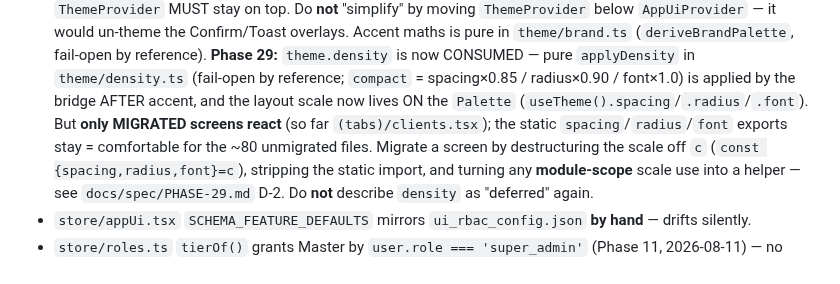
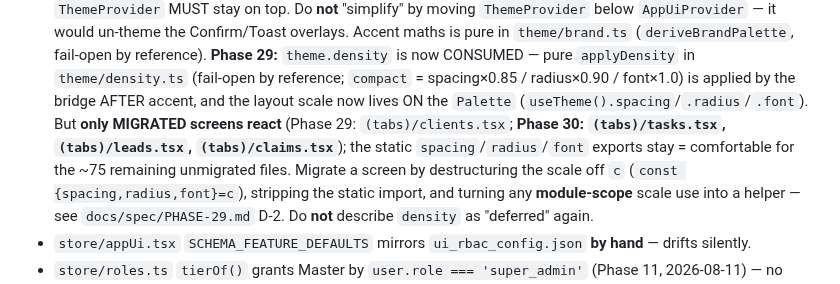
Before and after one commit to AazikoGlobalLLP/cgpe-android, a Markdown page: CLAUDE.md, the part around the change. GitHub-like rendering.

Commit message:
docs: CLAUDE.md density note — list tabs now migrated (Phase 30)
Update the density danger-zone note: tasks/leads/claims now react to
theme.density alongside clients; ~75 files remain comfortable.

Co-Authored-By: Claude Opus 4.8 <noreply@anthropic.com>

```diff
--- a/CLAUDE.md
+++ b/CLAUDE.md
@@ -129,8 +129,9 @@ is left uncommitted and it looks like a git failure when it is a quoting failure
   is pure in `theme/brand.ts` (`deriveBrandPalette`, fail-open by reference). **Phase 29:** `theme.density`
   is now CONSUMED — pure `applyDensity` in `theme/density.ts` (fail-open by reference; `compact` =
   spacing×0.85 / radius×0.90 / font×1.0) is applied by the bridge AFTER accent, and the layout scale now
-  lives ON the `Palette` (`useTheme().spacing`/`.radius`/`.font`). But **only MIGRATED screens react** (so
-  far `(tabs)/clients.tsx`); the static `spacing`/`radius`/`font` exports stay = comfortable for the ~80
+  lives ON the `Palette` (`useTheme().spacing`/`.radius`/`.font`). But **only MIGRATED screens react**
+  (Phase 29: `(tabs)/clients.tsx`; **Phase 30: `(tabs)/tasks.tsx`, `(tabs)/leads.tsx`, `(tabs)/claims.tsx`**);
+  the static `spacing`/`radius`/`font` exports stay = comfortable for the ~75 remaining
   unmigrated files. Migrate a screen by destructuring the scale off `c` (`const {spacing,radius,font}=c`),
   stripping the static import, and turning any **module-scope** scale use into a helper — see
   `docs/spec/PHASE-29.md` D-2. Do **not** describe `density` as "deferred" again.
```
